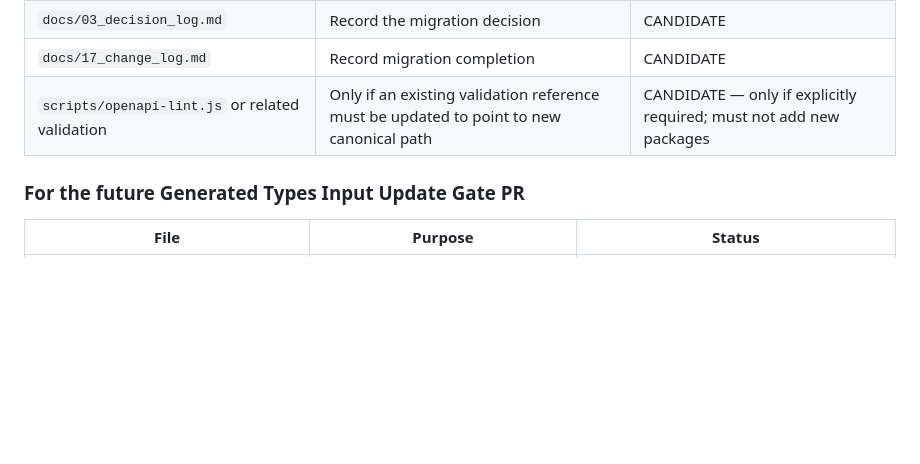
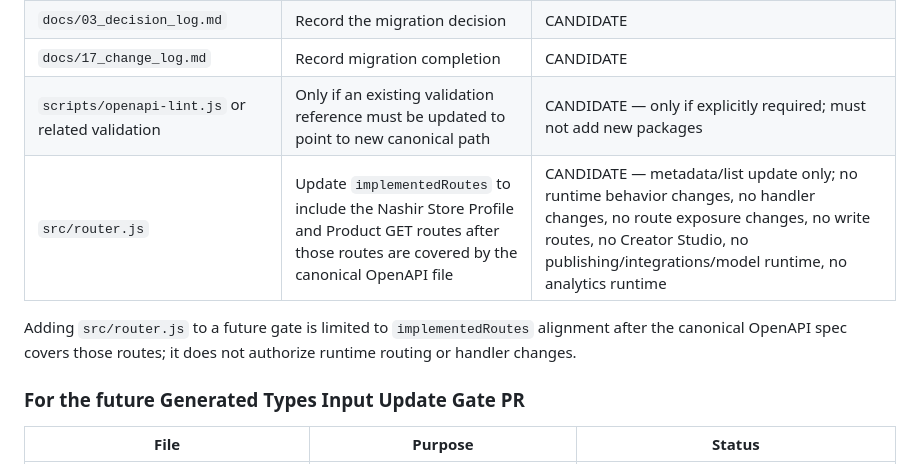
Before and after one commit to henter36/marketing-os, a Markdown page: docs/nashir_openapi_migration_planning_gate.md, the part around the change. Drawn GitHub-style; blank space fills up the shorter version.

Commit message:
docs: clarify future Nashir OpenAPI router alignment scope
Co-Authored-By: Claude Sonnet 4.6 <noreply@anthropic.com>

```diff
--- a/docs/nashir_openapi_migration_planning_gate.md
+++ b/docs/nashir_openapi_migration_planning_gate.md
@@ -318,6 +318,9 @@ Before UI API integration planning may begin, all of the following must be true:
 | `docs/03_decision_log.md` | Record the migration decision | CANDIDATE |
 | `docs/17_change_log.md` | Record migration completion | CANDIDATE |
 | `scripts/openapi-lint.js` or related validation | Only if an existing validation reference must be updated to point to new canonical path | CANDIDATE — only if explicitly required; must not add new packages |
+| `src/router.js` | Update `implementedRoutes` to include the Nashir Store Profile and Product GET routes after those routes are covered by the canonical OpenAPI file | CANDIDATE — metadata/list update only; no runtime behavior changes, no handler changes, no route exposure changes, no write routes, no Creator Studio, no publishing/integrations/model runtime, no analytics runtime |
+
+Adding `src/router.js` to a future gate is limited to `implementedRoutes` alignment after the canonical OpenAPI spec covers those routes; it does not authorize runtime routing or handler changes.
 
 ### For the future Generated Types Input Update Gate PR
 
```
